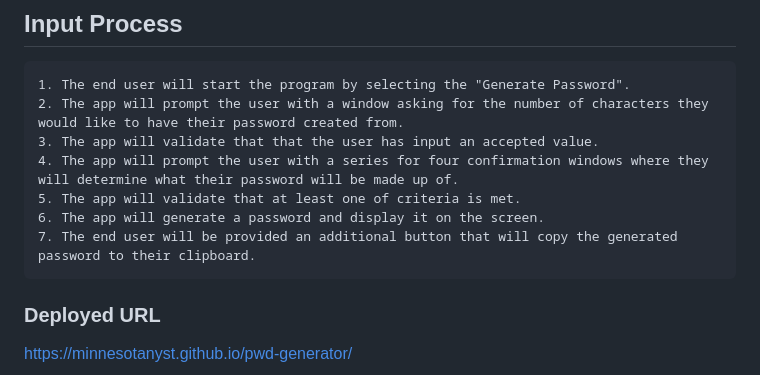
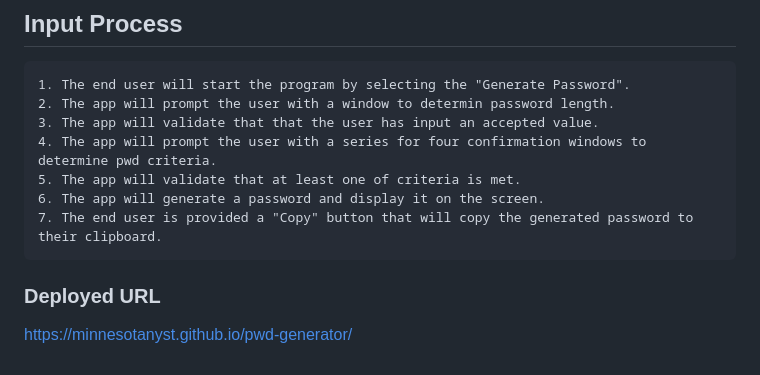
Before and after one commit to minnesotaNyst/pwd-generator, a Markdown page: README.md, the part around the change. Drawn GitHub-style.

````diff
--- a/README.md
+++ b/README.md
@@ -17,12 +17,12 @@ This is an application that will randomly generate a password based on user-sele
 
 ```
 1. The end user will start the program by selecting the "Generate Password".
-2. The app will prompt the user with a window asking for the number of characters they would like to have their password created from.
+2. The app will prompt the user with a window to determin password length.
 3. The app will validate that that the user has input an accepted value.
-4. The app will prompt the user with a series for four confirmation windows where they will determine what their password will be made up of.
+4. The app will prompt the user with a series for four confirmation windows to determine pwd criteria.
 5. The app will validate that at least one of criteria is met.
 6. The app will generate a password and display it on the screen.
-7. The end user will be provided an additional button that will copy the generated password to their clipboard.
+7. The end user is provided a "Copy" button that will copy the generated password to their clipboard.
 ```
 
 ### Deployed URL
````
Also changed, not shown: assets/images/03-javascript-homework-demo.png (renamed from develop/assets/images/03-javascript-homework-demo.png), 4 other files.
